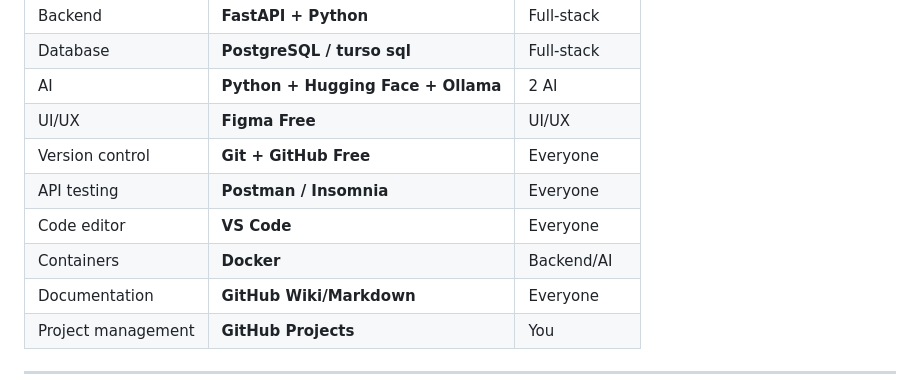
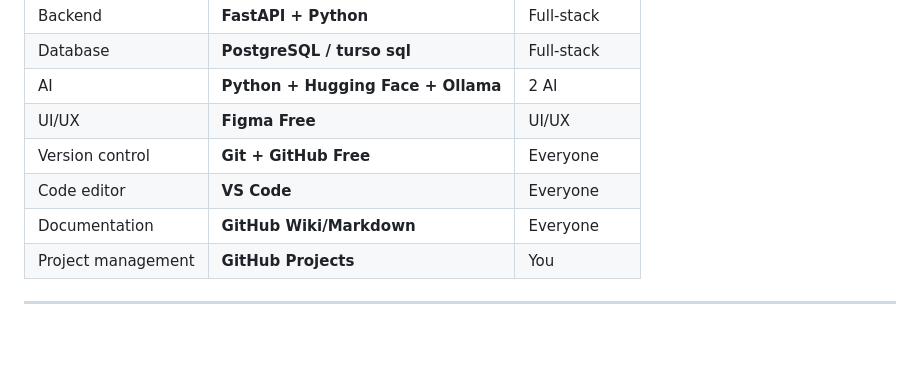
Before and after one commit to for-tristan/student-uni-system, a Markdown page: README.md, the part around the change. GitHub-like rendering; blank space fills up the shorter version.

```diff
--- a/README.md
+++ b/README.md
@@ -8,9 +8,7 @@
 | AI                 | **Python + Hugging Face + Ollama** | 2 AI        |
 | UI/UX              | **Figma Free**                     | UI/UX       |
 | Version control    | **Git + GitHub Free**              | Everyone    |
-| API testing        | **Postman / Insomnia**             | Everyone    |
 | Code editor        | **VS Code**                        | Everyone    |
-| Containers         | **Docker**                         | Backend/AI  |
 | Documentation      | **GitHub Wiki/Markdown**           | Everyone    |
 | Project management | **GitHub Projects**                | You         |
 
```
